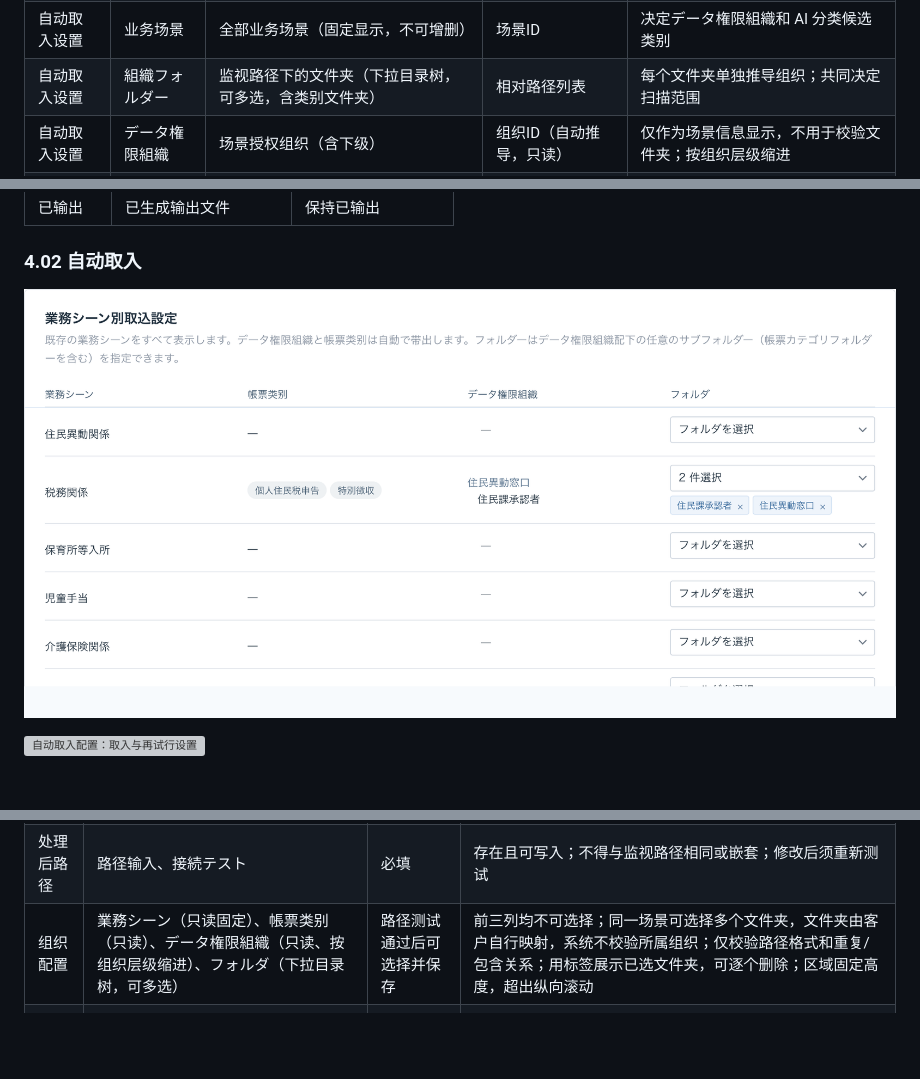
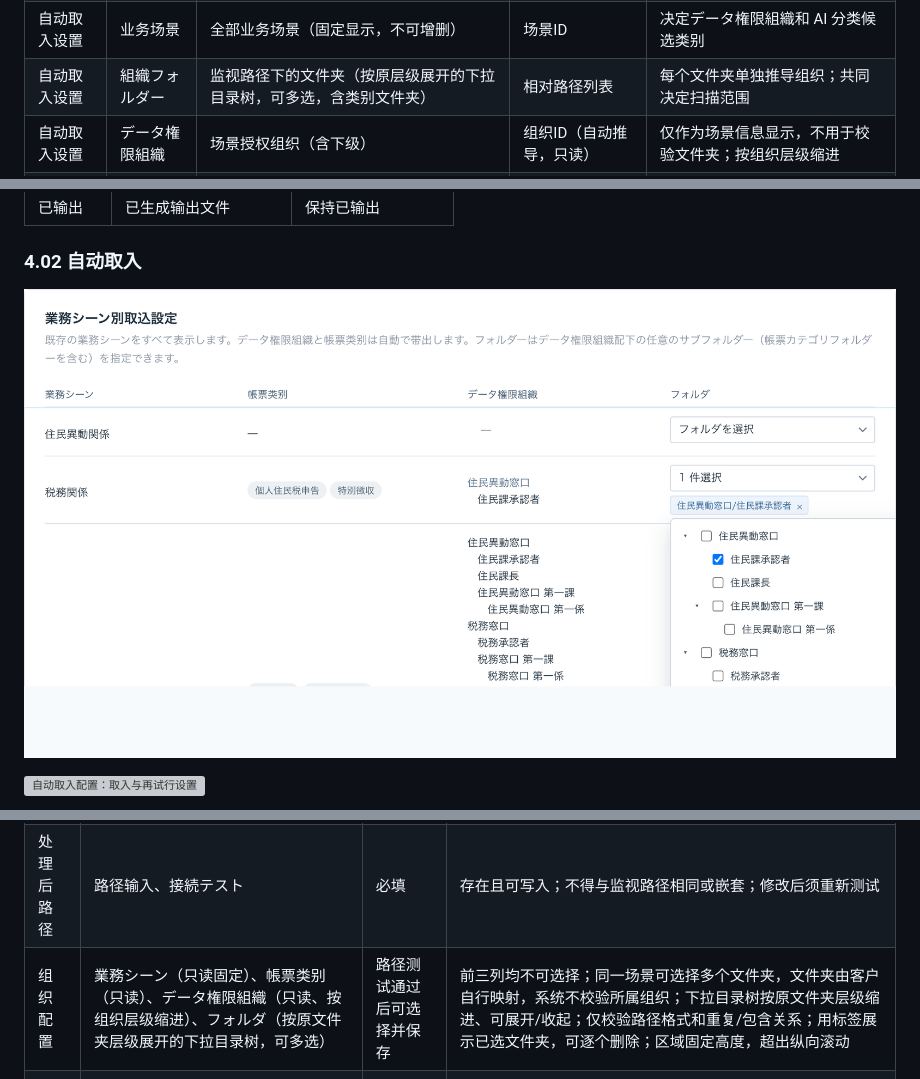
Before and after one commit to aruirage/Densan-Demo, a Markdown page: demo/PRD.zh-CN.md, 3 parts joined by grey strips. GitHub-like rendering; pictures changed too: demo/prd/assets/watch-main.png; blank space fills up the shorter version; grey boxes are pictures that could not be loaded.

```diff
--- a/demo/PRD.zh-CN.md
+++ b/demo/PRD.zh-CN.md
@@ -72,7 +72,7 @@ flowchart LR
 | 用户管理 | 组织 | 用户管理组织树 | 组织ID | 业务场景授权组织、自动取入组织候选 |
 | 业务场景设置 | 数据权限组织 | 用户管理组织树 | 组织ID列表 | 决定场景成员范围、自动取入的データ権限組織和帳票类别 |
 | 自动取入设置 | 业务场景 | 全部业务场景（固定显示，不可增删） | 场景ID | 决定データ権限組織和 AI 分类候选类别 |
-| 自动取入设置 | 組織フォルダー | 监视路径下的文件夹（下拉目录树，可多选，含类别文件夹） | 相对路径列表 | 每个文件夹单独推导组织；共同决定扫描范围 |
+| 自动取入设置 | 組織フォルダー | 监视路径下的文件夹（按原层级展开的下拉目录树，可多选，含类别文件夹） | 相对路径列表 | 每个文件夹单独推导组织；共同决定扫描范围 |
 | 自动取入设置 | データ権限組織 | 场景授权组织（含下级） | 组织ID（自动推导，只读） | 仅作为场景信息显示，不用于校验文件夹；按组织层级缩进 |
 | 自动取入设置 | 帳票类别 | 场景绑定的全部类别 | 不保存（仅显示） | 画面展示分类范围 |
 
@@ -292,7 +292,7 @@ flowchart LR
 | --- | --- | --- | --- |
 | 监视路径 | 路径输入、接続テスト | 必填 | 存在且可读取；测试期间显示目录读取中间态；修改后须重新测试；未通过时保存被阻止 |
 | 处理后路径 | 路径输入、接続テスト | 必填 | 存在且可写入；不得与监视路径相同或嵌套；修改后须重新测试 |
-| 组织配置 | 業務シーン（只读固定）、帳票类别（只读）、データ権限組織（只读、按组织层级缩进）、フォルダ（下拉目录树，可多选） | 路径测试通过后可选择并保存 | 前三列均不可选择；同一场景可选择多个文件夹，文件夹由客户自行映射，系统不校验所属组织；仅校验路径格式和重复/包含关系；用标签展示已选文件夹，可逐个删除；区域固定高度，超出纵向滚动 |
+| 组织配置 | 業務シーン（只读固定）、帳票类别（只读）、データ権限組織（只读、按组织层级缩进）、フォルダ（按原文件夹层级展开的下拉目录树，可多选） | 路径测试通过后可选择并保存 | 前三列均不可选择；同一场景可选择多个文件夹，文件夹由客户自行映射，系统不校验所属组织；下拉目录树按原文件夹层级缩进、可展开/收起；仅校验路径格式和重复/包含关系；用标签展示已选文件夹，可逐个删除；区域固定高度，超出纵向滚动 |
 | 执行设置 | 重复排除、判定方法、执行间隔、再执行回数 | 开启时可编辑 | 执行间隔 1～9999；再执行回数 0～10；保存时校验取值范围 |
 | 页面开关 | 有効／無効 | 始终可操作 | 无効时配置项置灰并保留原值 |
 | 页面按钮 | 閉じる、保存 | 始终可操作 | 保存失败时保留页面输入 |
```
Also changed, not shown: 6 other files.
